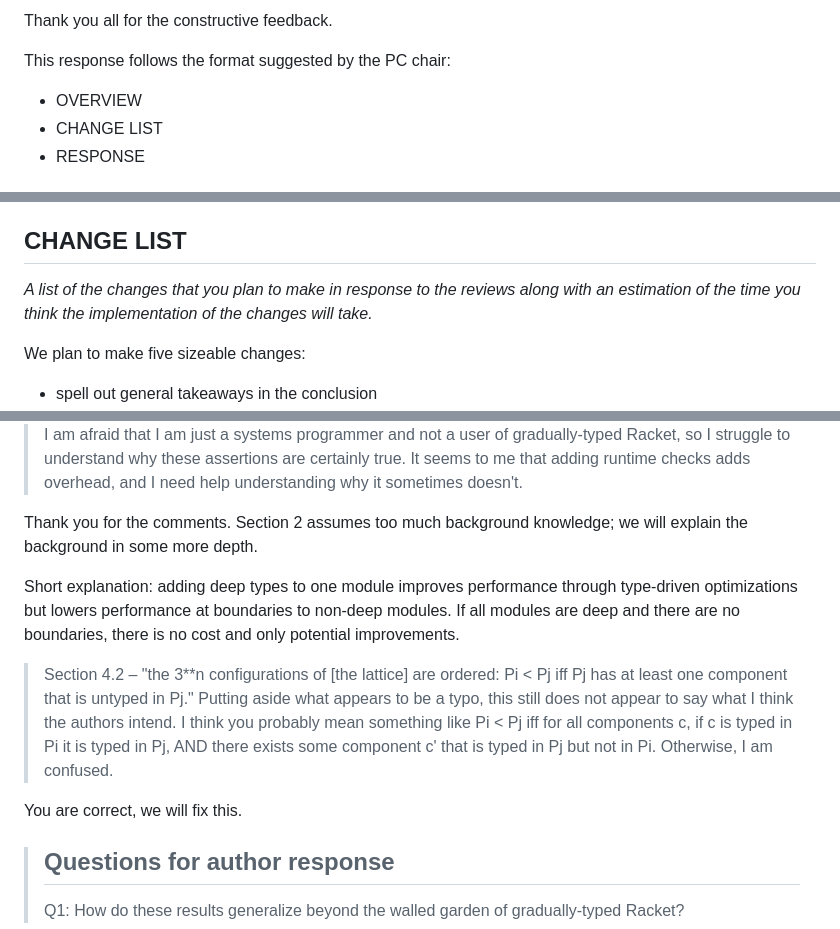
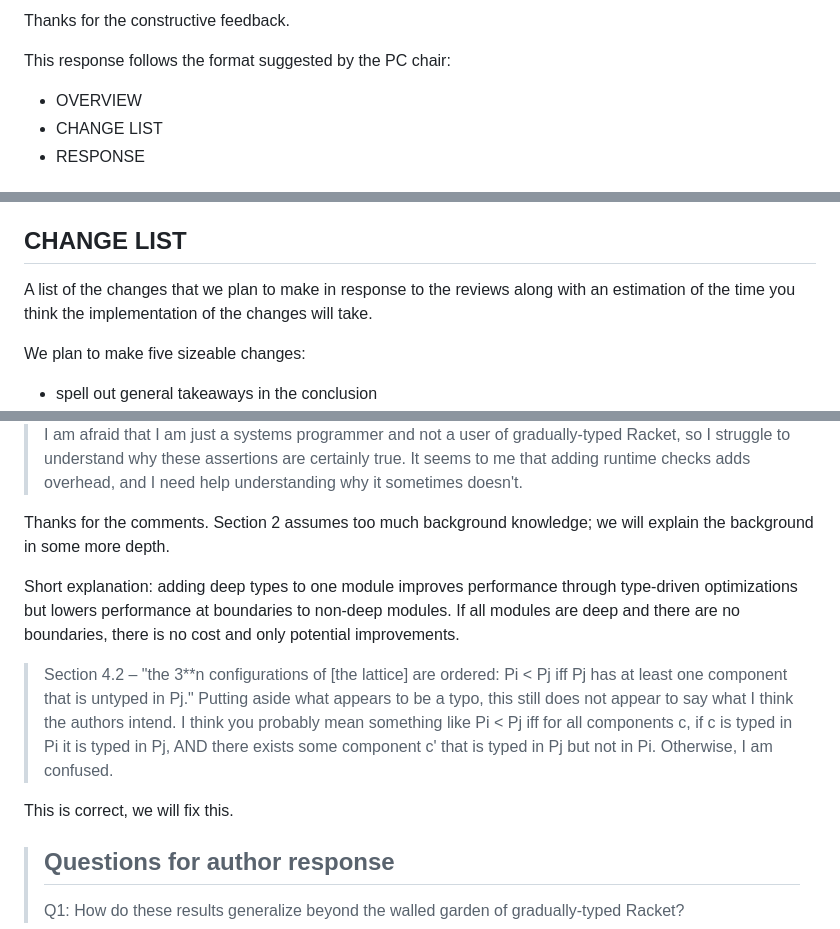
Before and after one commit to bennn/gfd-oopsla-2023, a Markdown page: oopsla-2023/oopsla-23-response.md, 3 parts joined by grey strips. GitHub-like rendering.

Commit message:
touch ups

```diff
--- a/oopsla-2023/oopsla-23-response.md
+++ b/oopsla-2023/oopsla-23-response.md
@@ -1,4 +1,4 @@
-Thank you all for the constructive feedback.
+Thanks for the constructive feedback.
 
 This response follows the format suggested by the PC chair:
 
@@ -159,9 +159,9 @@ make do with limited means.
 
 ## CHANGE LIST
 
-_A list of the changes that you plan to make in response to the reviews along
+A list of the changes that we plan to make in response to the reviews along
 with an estimation of the time you think the implementation of the changes will
-take._
+take.
 
 We plan to make five sizeable changes:
 
@@ -607,7 +607,7 @@ Figure 4 supports this cynical take.
 > It seems to me that adding runtime checks adds overhead, and I need help
 > understanding why it sometimes doesn't.
 
-Thank you for the comments. Section 2 assumes too much background knowledge; we
+Thanks for the comments. Section 2 assumes too much background knowledge; we
 will explain the background in some more depth.
 
 Short explanation: adding deep types to one module improves performance
@@ -622,7 +622,7 @@ there is no cost and only potential improvements.
 > components c, if c is typed in Pi it is typed in Pj, AND there exists some
 > component c' that is typed in Pj but not in Pi.  Otherwise, I am confused.
 
-You are correct, we will fix this.
+This is correct, we will fix this.
 
 > Questions for author response
 > -----------------------------
```
Also changed, not shown: other parts of oopsla-2023/oopsla-23-response.md (+2 -2 lines).
